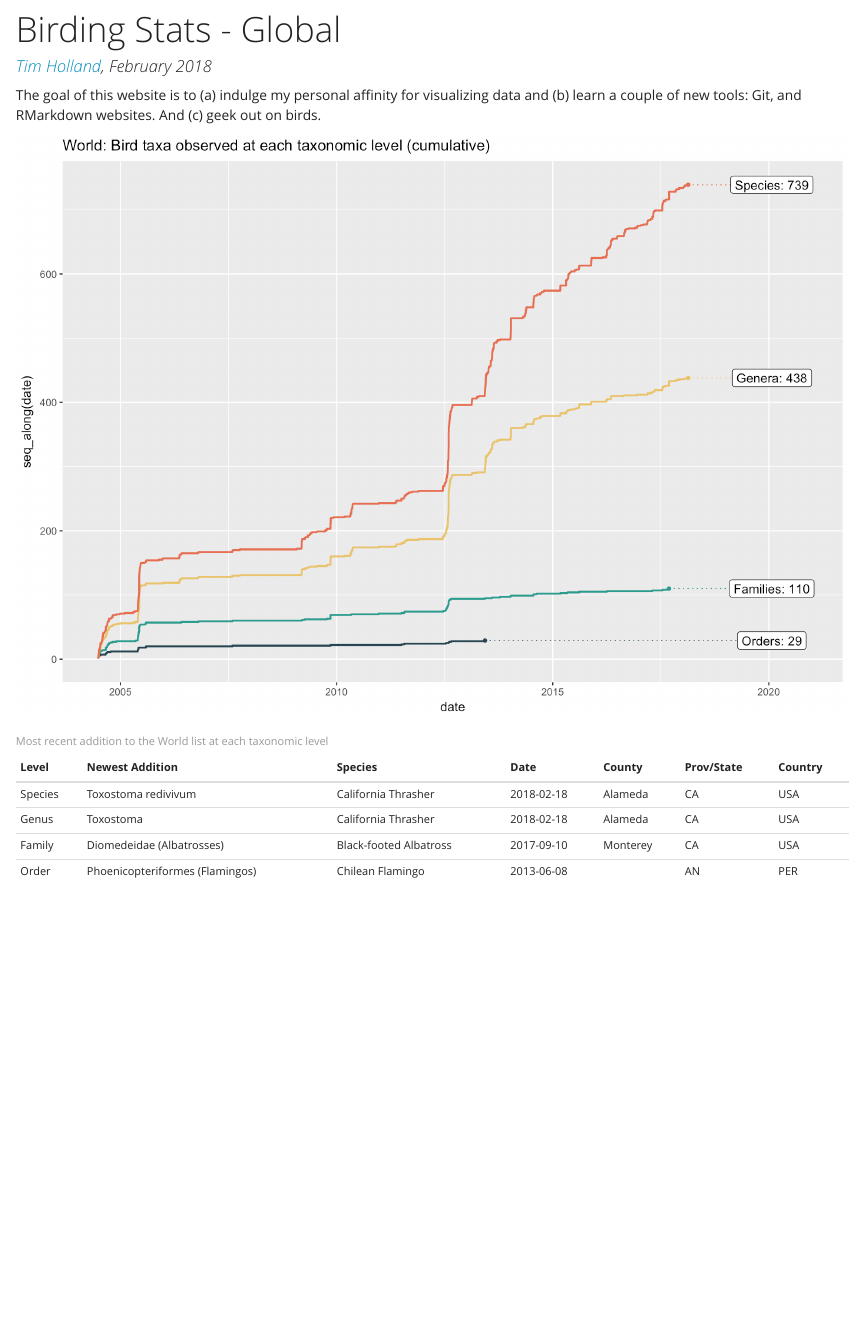
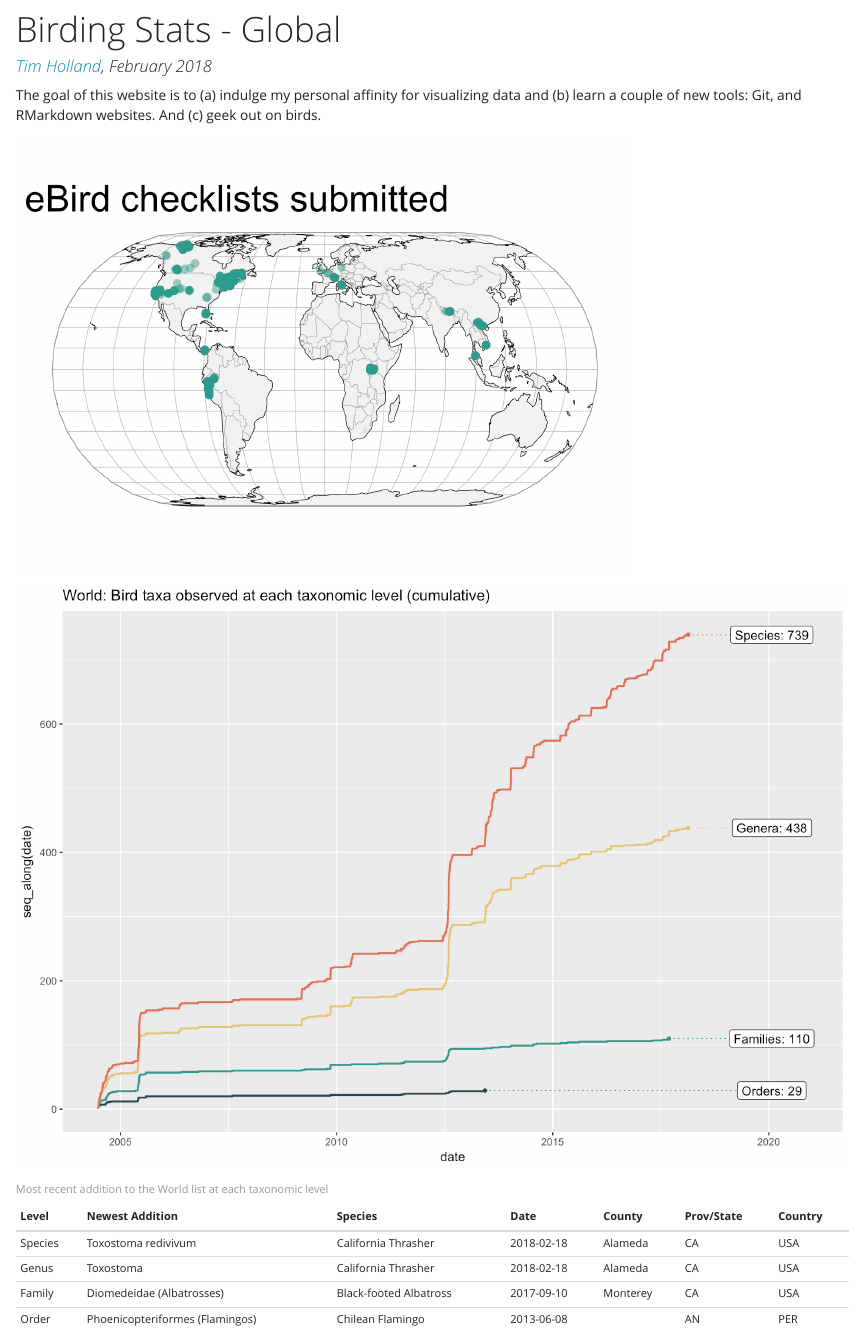
Before and after one commit to timgholland/birdplots, an R Markdown document (index.Rmd): the page in a window 1100 px wide, from its top. The pictures show the output file index.html that the author committed with the source, opened offline; library style sheets and scripts come from the installed R packages.

Commit message:
Pushing first version of live website

````diff
--- a/index.Rmd
+++ b/index.Rmd
@@ -40,6 +40,10 @@ checklistsMap <- ggplot()+
   coord_fixed()
 ```
 
+```{r display.map, include=TRUE,echo=FALSE}
+checklistsMap
+```
+
 ```{r define.area, include=FALSE, echo=FALSE}
 
 myeb.area <- myeb
````
Also changed, not shown: function_areaList_areaVis.R (+1 -0 lines), index.html, index_files/figure-html/display.map-1.png (added).
